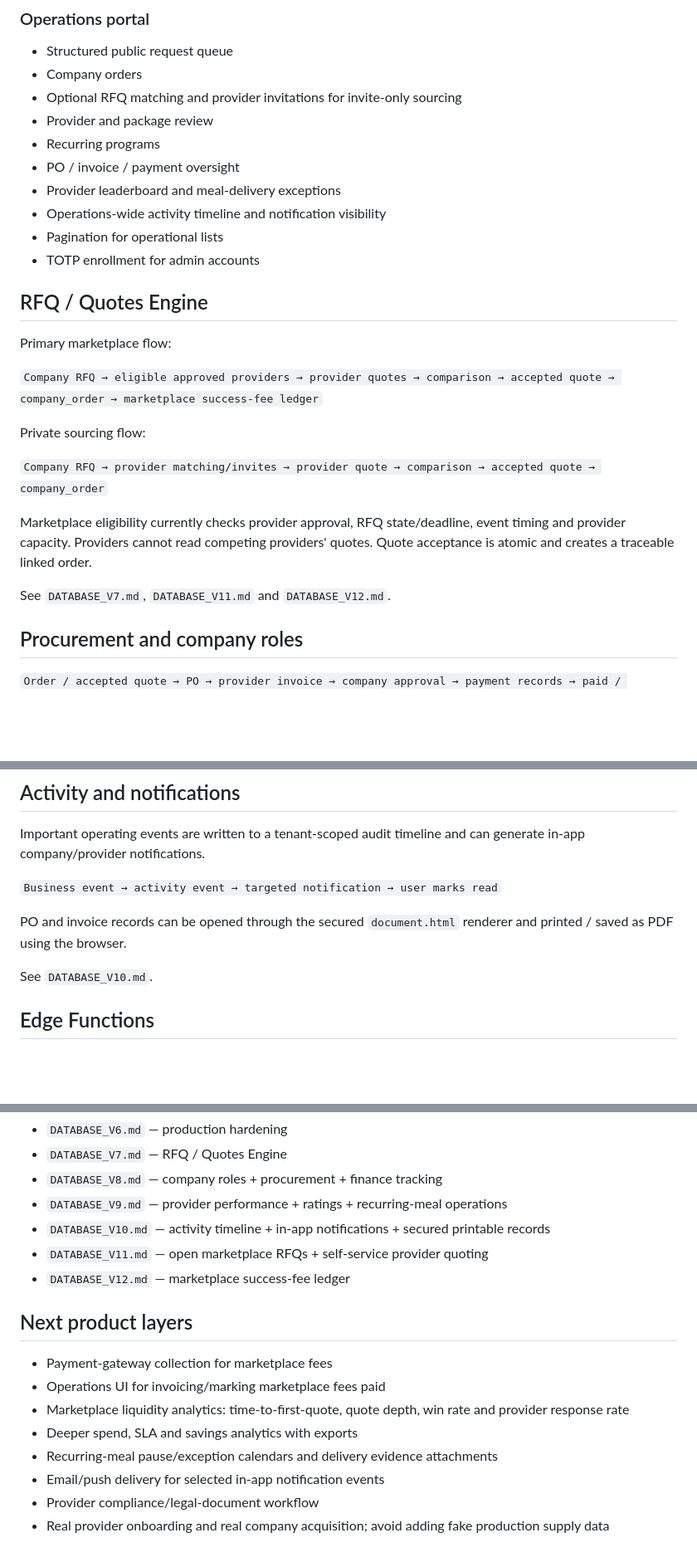
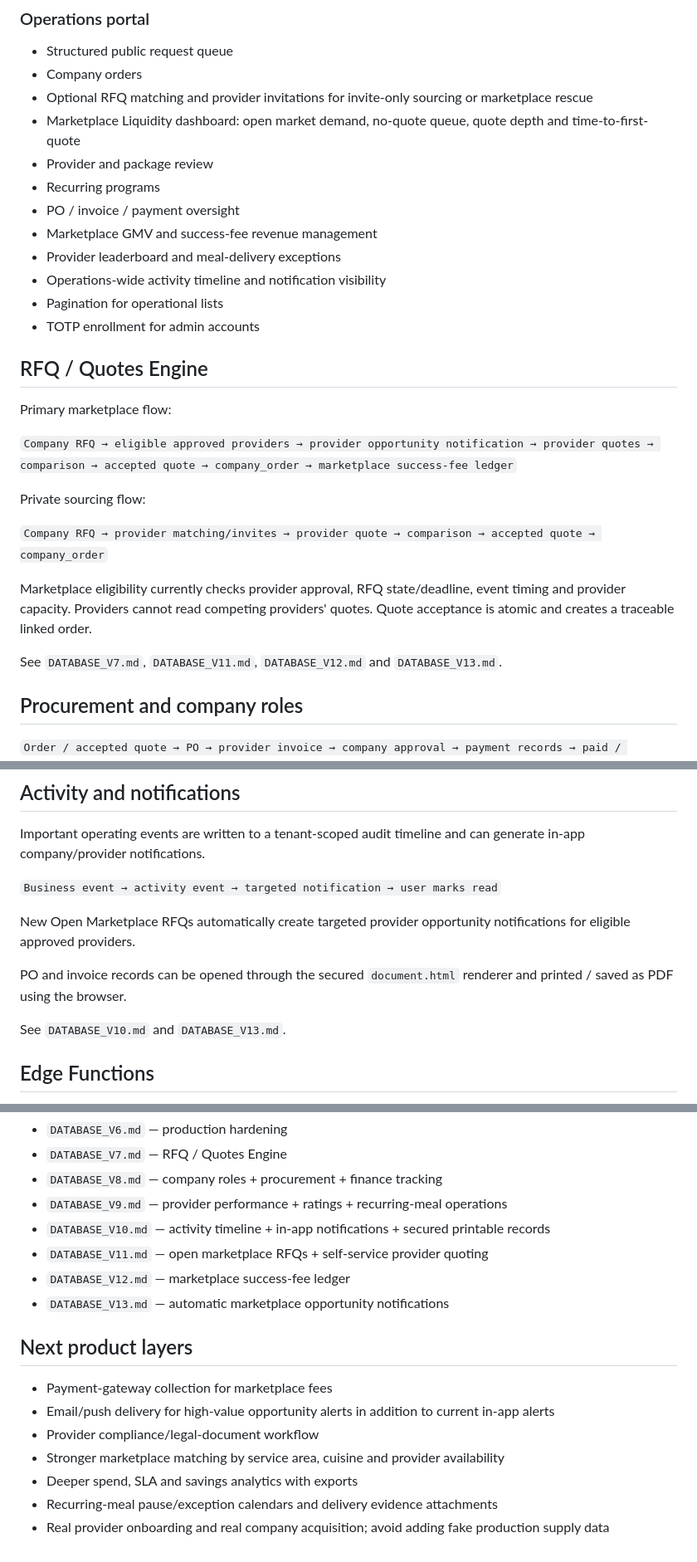
Before and after one commit to Nawar-saf/catering-hub, a Markdown page: README.md, 3 parts joined by grey strips. Shown at 83% size. Drawn GitHub-style; blank space fills up the shorter version.

Commit message:
Update architecture docs through marketplace v13

```diff
--- a/README.md
+++ b/README.md
@@ -72,10 +77,12 @@ Public forms call the `public-request` Edge Function. The browser does not write
 ### Operations portal
 - Structured public request queue
 - Company orders
-- Optional RFQ matching and provider invitations for invite-only sourcing
+- Optional RFQ matching and provider invitations for invite-only sourcing or marketplace rescue
+- Marketplace Liquidity dashboard: open market demand, no-quote queue, quote depth and time-to-first-quote
 - Provider and package review
 - Recurring programs
 - PO / invoice / payment oversight
+- Marketplace GMV and success-fee revenue management
 - Provider leaderboard and meal-delivery exceptions
 - Operations-wide activity timeline and notification visibility
 - Pagination for operational lists
@@ -85,7 +92,7 @@ Public forms call the `public-request` Edge Function. The browser does not write
 
 Primary marketplace flow:
 
-`Company RFQ → eligible approved providers → provider quotes → comparison → accepted quote → company_order → marketplace success-fee ledger`
+`Company RFQ → eligible approved providers → provider opportunity notification → provider quotes → comparison → accepted quote → company_order → marketplace success-fee ledger`
 
 Private sourcing flow:
 
@@ -93,7 +100,7 @@ Private sourcing flow:
 
 Marketplace eligibility currently checks provider approval, RFQ state/deadline, event timing and provider capacity. Providers cannot read competing providers' quotes. Quote acceptance is atomic and creates a traceable linked order.
 
-See `DATABASE_V7.md`, `DATABASE_V11.md` and `DATABASE_V12.md`.
+See `DATABASE_V7.md`, `DATABASE_V11.md`, `DATABASE_V12.md` and `DATABASE_V13.md`.
 
 ## Procurement and company roles
 
@@ -117,9 +124,11 @@ Important operating events are written to a tenant-scoped audit timeline and can
 
 `Business event → activity event → targeted notification → user marks read`
 
+New Open Marketplace RFQs automatically create targeted provider opportunity notifications for eligible approved providers.
+
 PO and invoice records can be opened through the secured `document.html` renderer and printed / saved as PDF using the browser.
 
-See `DATABASE_V10.md`.
+See `DATABASE_V10.md` and `DATABASE_V13.md`.
 
 ## Edge Functions
 
@@ -149,14 +158,14 @@ See `DATABASE_V10.md`.
 - `DATABASE_V10.md` — activity timeline + in-app notifications + secured printable records
 - `DATABASE_V11.md` — open marketplace RFQs + self-service provider quoting
 - `DATABASE_V12.md` — marketplace success-fee ledger
+- `DATABASE_V13.md` — automatic marketplace opportunity notifications
 
 ## Next product layers
 
 - Payment-gateway collection for marketplace fees
-- Operations UI for invoicing/marking marketplace fees paid
-- Marketplace liquidity analytics: time-to-first-quote, quote depth, win rate and provider response rate
+- Email/push delivery for high-value opportunity alerts in addition to current in-app alerts
+- Provider compliance/legal-document workflow
+- Stronger marketplace matching by service area, cuisine and provider availability
 - Deeper spend, SLA and savings analytics with exports
 - Recurring-meal pause/exception calendars and delivery evidence attachments
-- Email/push delivery for selected in-app notification events
-- Provider compliance/legal-document workflow
 - Real provider onboarding and real company acquisition; avoid adding fake production supply data
```
Also changed, not shown: other parts of README.md (+5 -0 lines).
